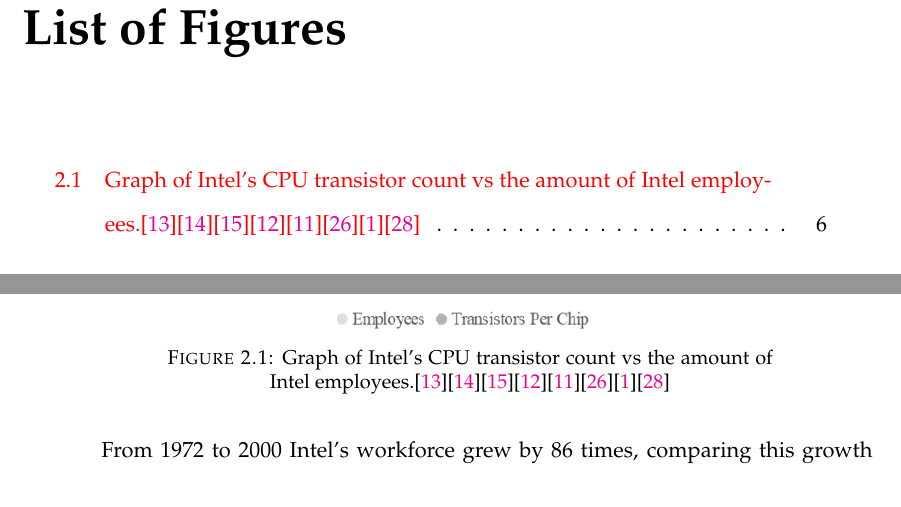
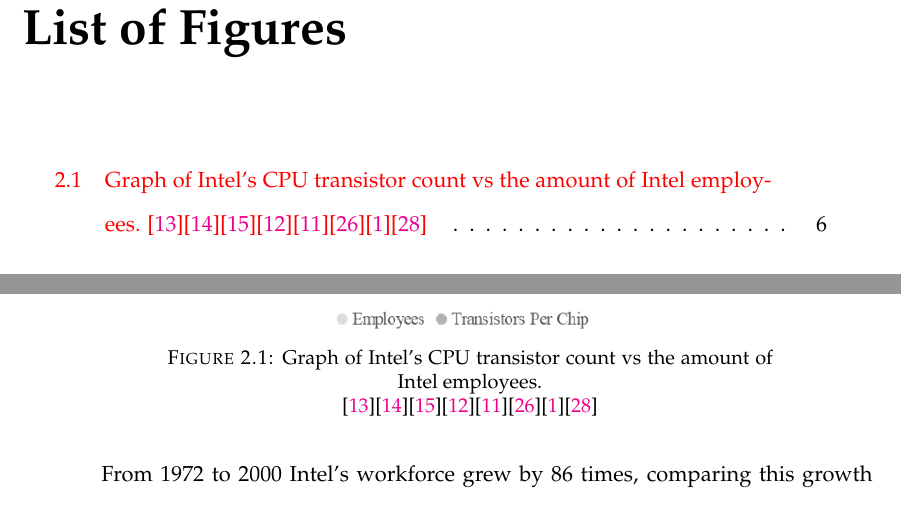
Before and after one commit to Spidamouse/thesis, a LaTeX thesis (main.tex, which reads Chapters/Chapter2.tex): two parts of pages 13 and 20 of 66, joined at a grey line, cut so that both start at the same text. Compiled offline with pdfLaTeX.

Commit message:
Fix the overflowing issue in the table of figures

```diff
--- a/Chapters/Chapter2.tex
+++ b/Chapters/Chapter2.tex
@@ -20,7 +20,7 @@
 \begin{figure}
   \centering
   \includegraphics[width=\linewidth]{intelgraph}
-  \caption{Graph of Intel's CPU transistor count vs the amount of Intel employees.\cite{Reference28}\cite{Reference29}\cite{Reference30}\cite{Reference31}\cite{Reference32}\cite{Reference33}\cite{Reference34}\cite{Reference35}
+  \caption{Graph of Intel's CPU transistor count vs the amount of Intel employees.\\ \cite{Reference28}\cite{Reference29}\cite{Reference30}\cite{Reference31}\cite{Reference32}\cite{Reference33}\cite{Reference34}\cite{Reference35}
 }
   \label{fig:intelgraph}
 \end{figure}
```
